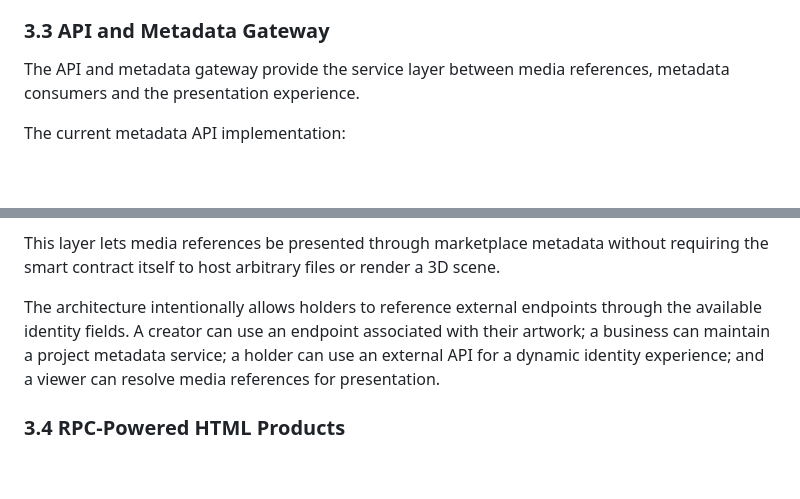
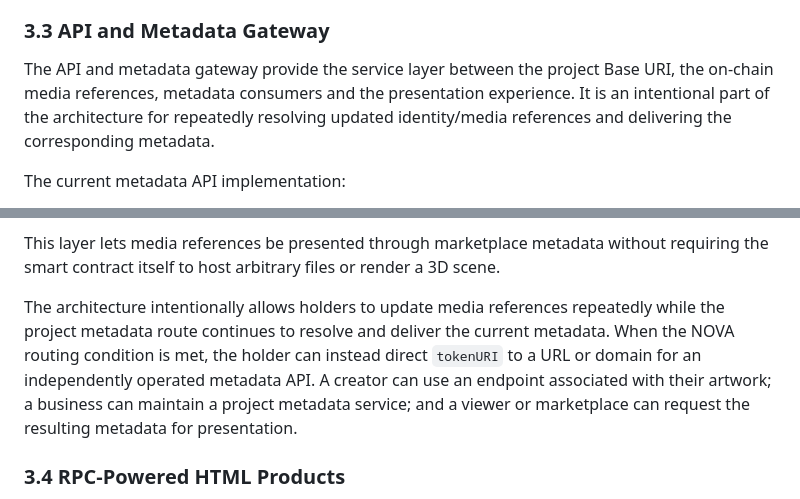
Before and after one commit to machiavelliandarkcoolempire-eng/Sovereign-absolute, a Markdown page: README.md, 2 parts joined by grey strips. GitHub-like rendering; blank space fills up the shorter version.

```diff
--- a/README.md
+++ b/README.md
@@ -273,7 +272,7 @@ For example, a creator can upload a newly produced dog-character artwork, obtain
 
 ### 3.3 API and Metadata Gateway
 
-The API and metadata gateway provide the service layer between media references, metadata consumers and the presentation experience.
+The API and metadata gateway provide the service layer between the project Base URI, the on-chain media references, metadata consumers and the presentation experience. It is an intentional part of the architecture for repeatedly resolving updated identity/media references and delivering the corresponding metadata.
 
 The current metadata API implementation:
 
@@ -287,7 +286,7 @@ The current metadata API implementation:
 
 This layer lets media references be presented through marketplace metadata without requiring the smart contract itself to host arbitrary files or render a 3D scene.
 
-The architecture intentionally allows holders to reference external endpoints through the available identity fields. A creator can use an endpoint associated with their artwork; a business can maintain a project metadata service; a holder can use an external API for a dynamic identity experience; and a viewer can resolve media references for presentation.
+The architecture intentionally allows holders to update media references repeatedly while the project metadata route continues to resolve and deliver the current metadata. When the NOVA routing condition is met, the holder can instead direct `tokenURI` to a URL or domain for an independently operated metadata API. A creator can use an endpoint associated with their artwork; a business can maintain a project metadata service; and a viewer or marketplace can request the resulting metadata for presentation.
 
 ### 3.4 RPC-Powered HTML Products
 
```
Also changed, not shown: other parts of README.md (+13 -14 lines).
